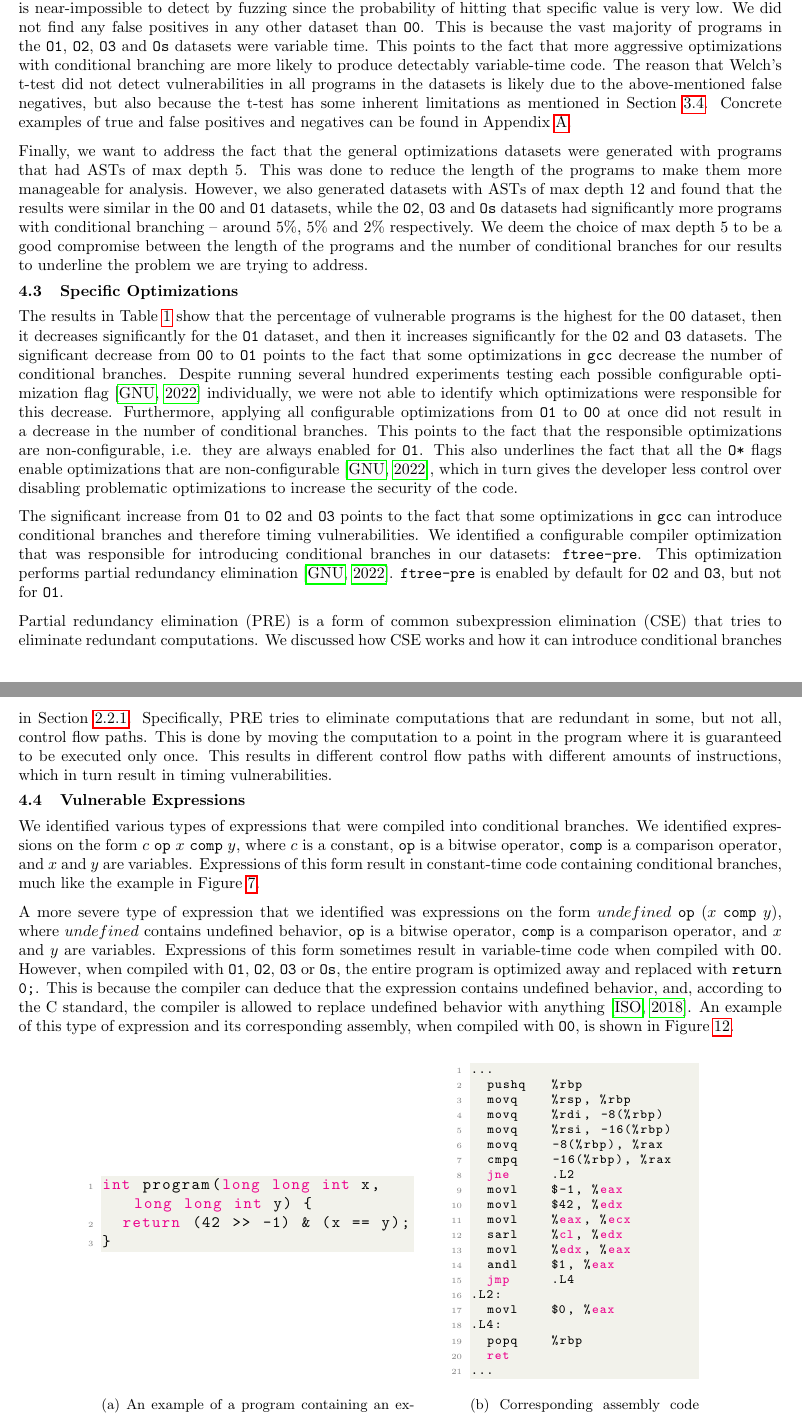
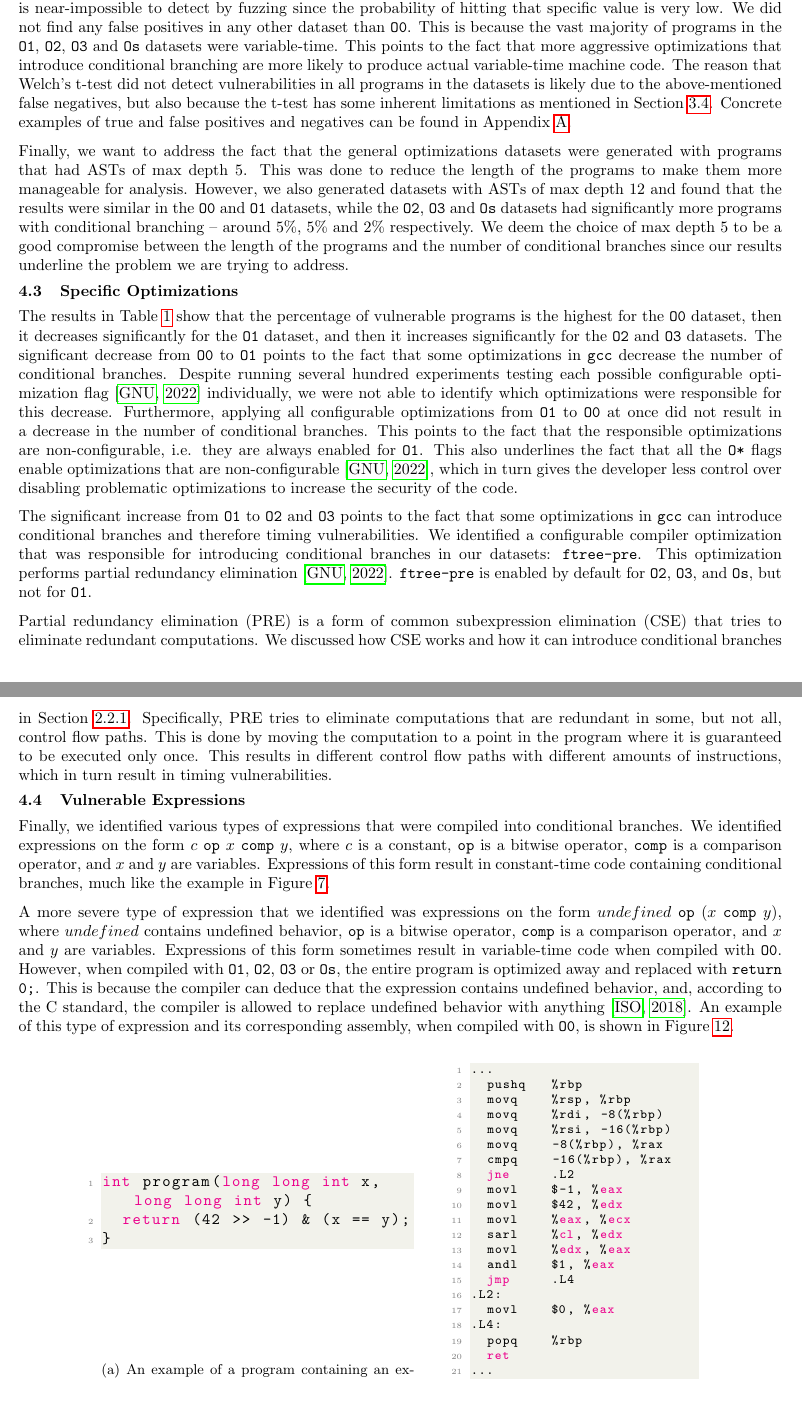
Before and after one commit to anbclausen/optifuzz, a LaTeX document (paper/master.tex, which reads paper/chapters/results.tex): two parts of pages 9 and 10 of 16, joined at a grey line, cut so that both start at the same text. Compiled offline with pdfLaTeX.

Commit message:
paper: fixed results

```diff
--- a/paper/chapters/results.tex
+++ b/paper/chapters/results.tex
@@ -305,14 +305,14 @@ The \texttt{O1}, \texttt{O2}, \texttt{O3} and \texttt{Os} datasets had several f
 Concretely, we saw examples where the assembled code branched on a \textit{very} specific scenario, e.g. if $x = 8129346172934691$, which is near-impossible to detect by fuzzing since the probability of hitting that specific value is very low.
 We did not find any false positives in any other dataset than \texttt{O0}.
-This is because the vast majority of programs in the \texttt{O1}, \texttt{O2}, \texttt{O3} and \texttt{Os} datasets were variable time.
-This points to the fact that more aggressive optimizations with conditional branching are more likely to produce detectably variable-time code.
+This is because the vast majority of programs in the \texttt{O1}, \texttt{O2}, \texttt{O3} and \texttt{Os} datasets were variable-time.
+This points to the fact that more aggressive optimizations that introduce conditional branching are more likely to produce actual variable-time machine code.
 The reason that Welch's t-test did not detect vulnerabilities in all programs in the datasets is likely due to the above-mentioned false negatives, but also because the t-test has some inherent limitations as mentioned in Section \ref{sec:statistical-analysis}.
 Concrete examples of true and false positives and negatives can be found in Appendix \ref{appendix:general-optimizations-results}.
 
 Finally, we want to address the fact that the general optimizations datasets were generated with programs that had ASTs of max depth 5.
 This was done to reduce the length of the programs to make them more manageable for analysis.
 However, we also generated datasets with ASTs of max depth 12 and found that the results were similar in the \texttt{O0} and \texttt{O1} datasets, while the \texttt{O2}, \texttt{O3} and \texttt{Os} datasets had significantly more programs with conditional branching -- around 5\%, 5\% and 2\% respectively.
-We deem the choice of max depth 5 to be a good compromise between the length of the programs and the number of conditional branches for our results to underline the problem we are trying to address.
+We deem the choice of max depth 5 to be a good compromise between the length of the programs and the number of conditional branches since our results underline the problem we are trying to address.
 
 \subsection{Specific Optimizations}
 \label{sec:specific-optimizations}
@@ -326,7 +326,7 @@ This also underlines the fact that all the \texttt{O*} flags enable optimization
 The significant increase from \texttt{O1} to \texttt{O2} and \texttt{O3} points to the fact that some optimizations in \texttt{gcc} can introduce conditional branches and therefore timing vulnerabilities.
 We identified a configurable compiler optimization that was responsible for introducing conditional branches in our datasets: \texttt{ftree-pre}.
 This optimization performs partial redundancy elimination \citep{gcc-manual}.
-\texttt{ftree-pre} is enabled by default for \texttt{O2} and \texttt{O3}, but not for \texttt{O1}.
+\texttt{ftree-pre} is enabled by default for \texttt{O2}, \texttt{O3}, and \texttt{Os}, but not for \texttt{O1}.
 
 Partial redundancy elimination (PRE) is a form of common subexpression elimination (CSE) that tries to eliminate redundant computations.
 We discussed how CSE works and how it can introduce conditional branches in Section \ref{sec:cse}.
@@ -336,7 +336,7 @@ This results in different control flow paths with different amounts of instructi
 
 \subsection{Vulnerable Expressions}
 \label{sec:vulnerable-expressions}
-We identified various types of expressions that were compiled into conditional branches.
+Finally, we identified various types of expressions that were compiled into conditional branches.
 We identified expressions on the form $c$ \texttt{op} $x$ \texttt{comp} $y$, where $c$ is a constant, \texttt{op} is a bitwise operator, \texttt{comp} is a comparison operator, and $x$ and $y$ are variables.
 Expressions of this form result in constant-time code containing conditional branches, much like the example in Figure \ref{fig:assembly-inspection-example}.
 
@@ -353,8 +353,9 @@ An example of this type of expression and its corresponding assembly, when compi
 int program(long long int x, long long int y) {
   return (42 >> -1) & (x == y);
 }\end{lstlisting}
-      \vspace{8em}
-      \caption{An example of a program containing an expression of the form $undefined$ \texttt{op} $(x$ \texttt{comp} $y)$.}
+      \vspace{6em}
+      \caption{An example of a program containing an expression of the form $undefined$ \texttt{op} $(x$ \texttt{comp} $y)$.
+      Specifically, bit-shifting with a negative number is undefined behavior in C \citep{c-standard}.}
     \end{subfigure}
     \hspace{1cm}
     \begin{subfigure}[b]{0.3\textwidth}
```
Also changed, not shown: paper/chapters/results.tex (11 more changed lines).
